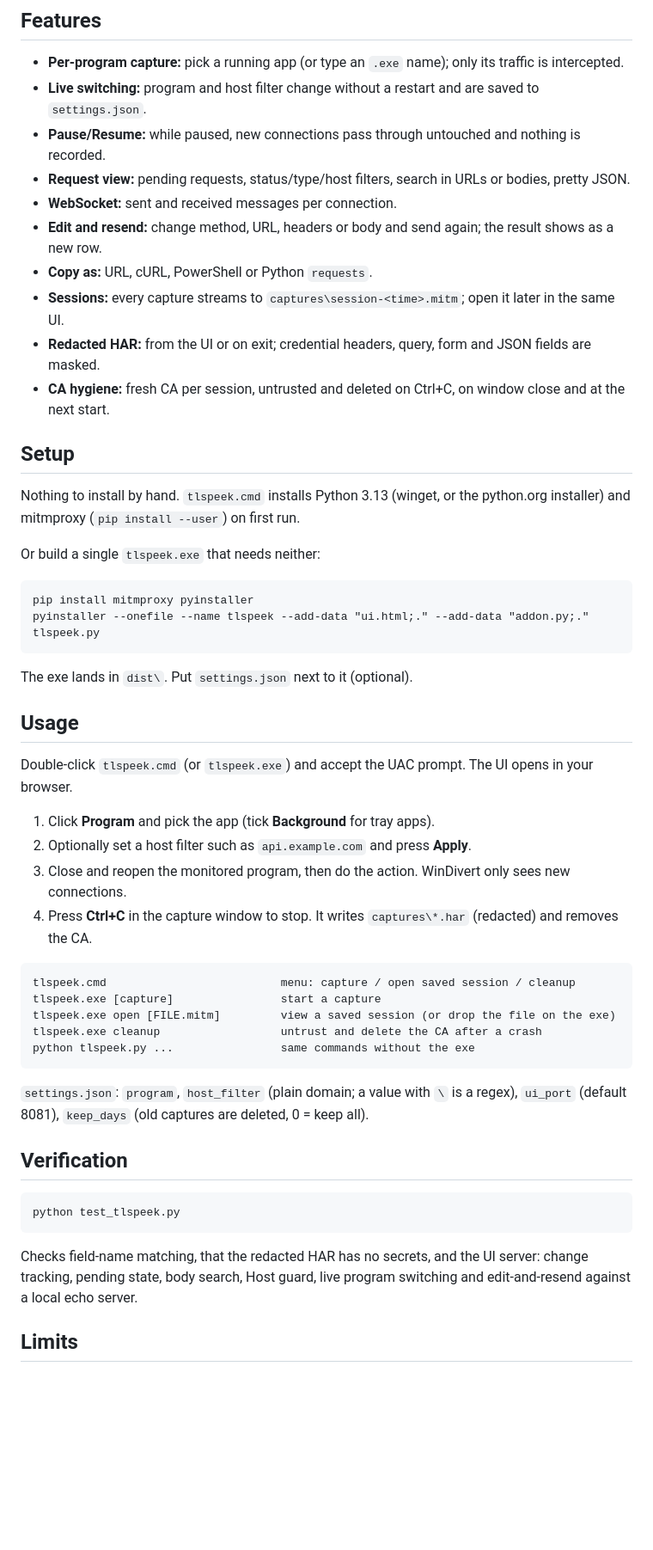
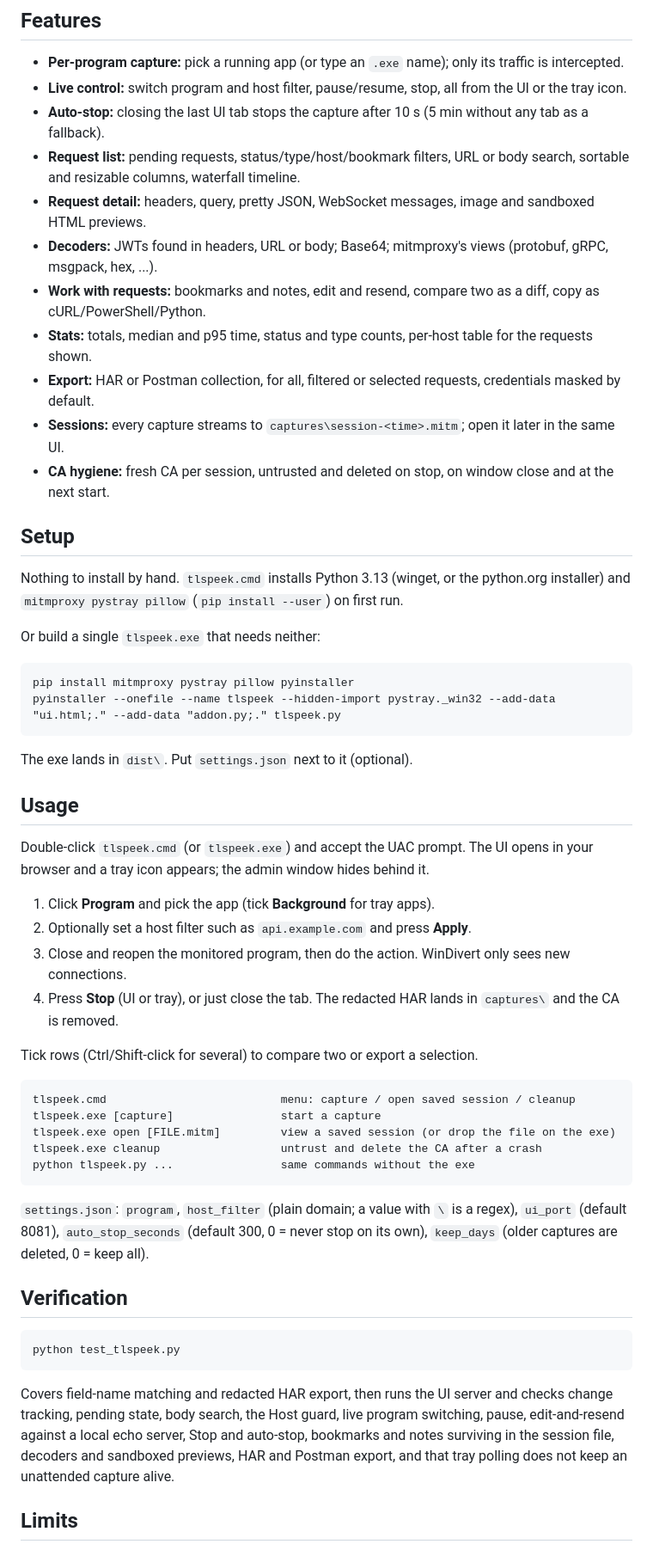
Before and after one commit to kaan0d/tls-peek, a Markdown page: README.md, the part around one of its changes. Shown at 86% size. GitHub-like rendering; blank space fills up the shorter version.

Commit message:
README for stop, tray, decoders and export
Documents auto-stop and the tray icon, the new list, detail, stats and export features, the extra packages and the exe build flag, and the auto-stop limit with sleeping tabs.

````diff
--- a/README.md
+++ b/README.md
@@ -10,34 +10,38 @@ administrator rights.
 
 ## Features
 - **Per-program capture:** pick a running app (or type an `.exe` name); only its traffic is intercepted.
-- **Live switching:** program and host filter change without a restart and are saved to `settings.json`.
-- **Pause/Resume:** while paused, new connections pass through untouched and nothing is recorded.
-- **Request view:** pending requests, status/type/host filters, search in URLs or bodies, pretty JSON.
-- **WebSocket:** sent and received messages per connection.
-- **Edit and resend:** change method, URL, headers or body and send again; the result shows as a new row.
-- **Copy as:** URL, cURL, PowerShell or Python `requests`.
+- **Live control:** switch program and host filter, pause/resume, stop, all from the UI or the tray icon.
+- **Auto-stop:** closing the last UI tab stops the capture after 10 s (5 min without any tab as a fallback).
+- **Request list:** pending requests, status/type/host/bookmark filters, URL or body search, sortable and resizable columns, waterfall timeline.
+- **Request detail:** headers, query, pretty JSON, WebSocket messages, image and sandboxed HTML previews.
+- **Decoders:** JWTs found in headers, URL or body; Base64; mitmproxy's views (protobuf, gRPC, msgpack, hex, ...).
+- **Work with requests:** bookmarks and notes, edit and resend, compare two as a diff, copy as cURL/PowerShell/Python.
+- **Stats:** totals, median and p95 time, status and type counts, per-host table for the requests shown.
+- **Export:** HAR or Postman collection, for all, filtered or selected requests, credentials masked by default.
 - **Sessions:** every capture streams to `captures\session-<time>.mitm`; open it later in the same UI.
-- **Redacted HAR:** from the UI or on exit; credential headers, query, form and JSON fields are masked.
-- **CA hygiene:** fresh CA per session, untrusted and deleted on Ctrl+C, on window close and at the next start.
+- **CA hygiene:** fresh CA per session, untrusted and deleted on stop, on window close and at the next start.
 
 ## Setup
 Nothing to install by hand. `tlspeek.cmd` installs Python 3.13 (winget, or the
-python.org installer) and mitmproxy (`pip install --user`) on first run.
+python.org installer) and `mitmproxy pystray pillow` (`pip install --user`) on first run.
 
 Or build a single `tlspeek.exe` that needs neither:
 ```
-pip install mitmproxy pyinstaller
-pyinstaller --onefile --name tlspeek --add-data "ui.html;." --add-data "addon.py;." tlspeek.py
+pip install mitmproxy pystray pillow pyinstaller
+pyinstaller --onefile --name tlspeek --hidden-import pystray._win32 --add-data "ui.html;." --add-data "addon.py;." tlspeek.py
 ```
 The exe lands in `dist\`. Put `settings.json` next to it (optional).
 
 ## Usage
-Double-click `tlspeek.cmd` (or `tlspeek.exe`) and accept the UAC prompt. The UI opens in your browser.
+Double-click `tlspeek.cmd` (or `tlspeek.exe`) and accept the UAC prompt. The UI opens in
+your browser and a tray icon appears; the admin window hides behind it.
 
 1. Click **Program** and pick the app (tick **Background** for tray apps).
 2. Optionally set a host filter such as `api.example.com` and press **Apply**.
 3. Close and reopen the monitored program, then do the action. WinDivert only sees new connections.
-4. Press **Ctrl+C** in the capture window to stop. It writes `captures\*.har` (redacted) and removes the CA.
+4. Press **Stop** (UI or tray), or just close the tab. The redacted HAR lands in `captures\` and the CA is removed.
+
+Tick rows (Ctrl/Shift-click for several) to compare two or export a selection.
 
 ```
 tlspeek.cmd                          menu: capture / open saved session / cleanup
@@ -47,16 +51,19 @@ tlspeek.exe cleanup                  untrust and delete the CA after a crash
 python tlspeek.py ...                same commands without the exe
 ```
 
-`settings.json`: `program`, `host_filter` (plain domain; a value with `\` is a
-regex), `ui_port` (default 8081), `keep_days` (old captures are deleted, 0 = keep all).
+`settings.json`: `program`, `host_filter` (plain domain; a value with `\` is a regex),
+`ui_port` (default 8081), `auto_stop_seconds` (default 300, 0 = never stop on its own),
+`keep_days` (older captures are deleted, 0 = keep all).
 
 ## Verification
 ```
 python test_tlspeek.py
 ```
-Checks field-name matching, that the redacted HAR has no secrets, and the UI
-server: change tracking, pending state, body search, Host guard, live program
-switching and edit-and-resend against a local echo server.
+Covers field-name matching and redacted HAR export, then runs the UI server and checks
+change tracking, pending state, body search, the Host guard, live program switching,
+pause, edit-and-resend against a local echo server, Stop and auto-stop, bookmarks and
+notes surviving in the session file, decoders and sandboxed previews, HAR and Postman
+export, and that tray polling does not keep an unattended capture alive.
 
 ## Limits
 - **Certificate not accepted:** pinned hosts cannot be decrypted. Apps started before the capture may also refuse the new CA until restarted. The UI lists these hosts in one collapsible bar.
````
Also changed, not shown: other parts of README.md (+7 -6 lines).
